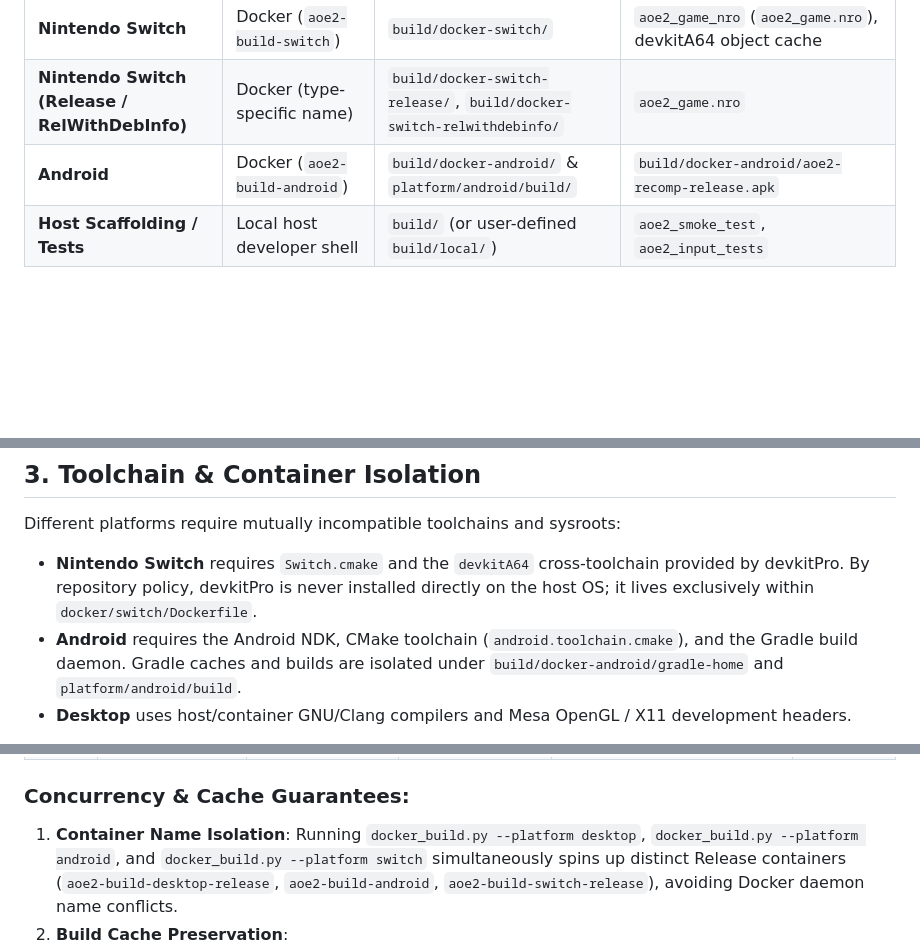
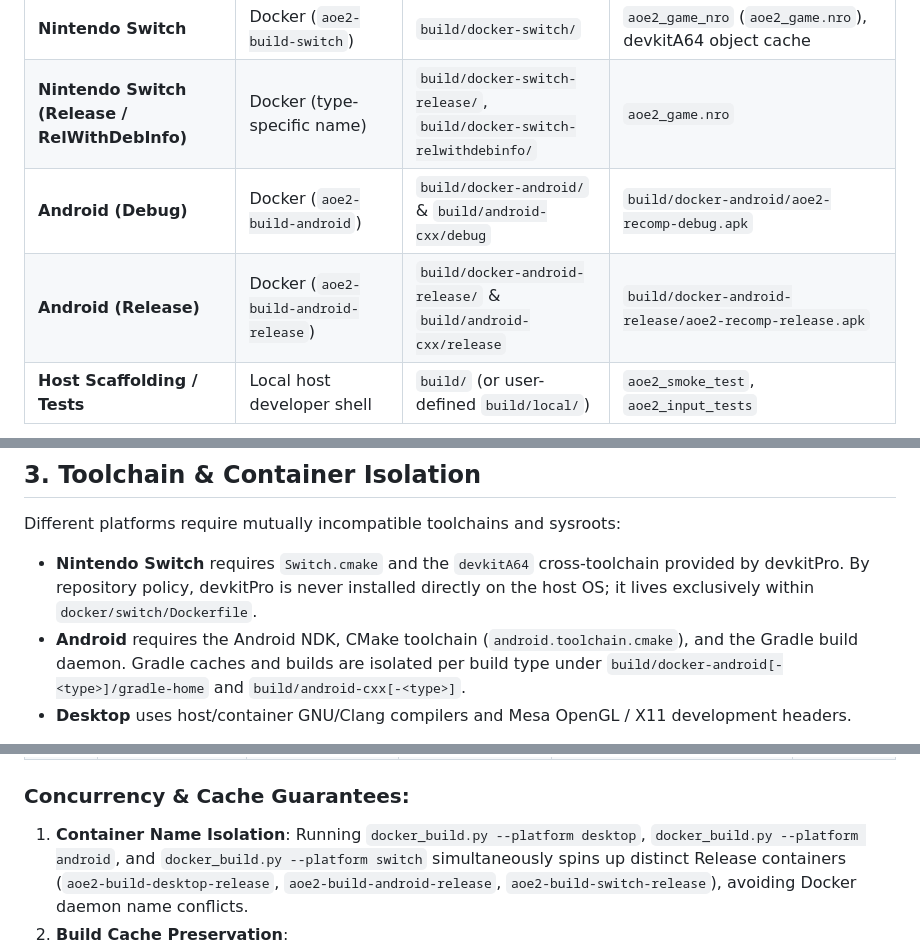
Before and after one commit to samuelcaldas/aoe2-ps2-recomp, a Markdown page: docs/multiplatform-build-isolation.md, 3 parts joined by grey strips. Rendered like a GitHub page; blank space fills up the shorter version.

Commit message:
feat(android): enhance Android build configurations with distinct debug and release output paths

````diff
--- a/docs/multiplatform-build-isolation.md
+++ b/docs/multiplatform-build-isolation.md
@@ -22,7 +22,8 @@ All build outputs and artifacts are quarantined under dedicated, git-ignored sub
 | **Desktop Probe (Host)** | Local host systemd scope | `build/desktop-probe/` | `desktop_runtime_probe` (headless initialization check) |
 | **Nintendo Switch** | Docker (`aoe2-build-switch`) | `build/docker-switch/` | `aoe2_game_nro` (`aoe2_game.nro`), devkitA64 object cache |
 | **Nintendo Switch (Release / RelWithDebInfo)** | Docker (type-specific name) | `build/docker-switch-release/`, `build/docker-switch-relwithdebinfo/` | `aoe2_game.nro` |
-| **Android** | Docker (`aoe2-build-android`) | `build/docker-android/` & `platform/android/build/` | `build/docker-android/aoe2-recomp-release.apk` |
+| **Android (Debug)** | Docker (`aoe2-build-android`) | `build/docker-android/` & `build/android-cxx/debug` | `build/docker-android/aoe2-recomp-debug.apk` |
+| **Android (Release)** | Docker (`aoe2-build-android-release`) | `build/docker-android-release/` & `build/android-cxx/release` | `build/docker-android-release/aoe2-recomp-release.apk` |
 | **Host Scaffolding / Tests** | Local host developer shell | `build/` (or user-defined `build/local/`) | `aoe2_smoke_test`, `aoe2_input_tests` |
 
 ```mermaid
@@ -46,7 +47,7 @@ flowchart TD
 
 Different platforms require mutually incompatible toolchains and sysroots:
 - **Nintendo Switch** requires `Switch.cmake` and the `devkitA64` cross-toolchain provided by devkitPro. By repository policy, devkitPro is never installed directly on the host OS; it lives exclusively within `docker/switch/Dockerfile`.
-- **Android** requires the Android NDK, CMake toolchain (`android.toolchain.cmake`), and the Gradle build daemon. Gradle caches and builds are isolated under `build/docker-android/gradle-home` and `platform/android/build`.
+- **Android** requires the Android NDK, CMake toolchain (`android.toolchain.cmake`), and the Gradle build daemon. Gradle caches and builds are isolated per build type under `build/docker-android[-<type>]/gradle-home` and `build/android-cxx[-<type>]`.
 - **Desktop** uses host/container GNU/Clang compilers and Mesa OpenGL / X11 development headers.
 
 Because each Docker container runs with `-B {build_dir}` pointing to its dedicated path, CMake configuration caches (`CMakeCache.txt`), compiler response files, and Ninja build manifests (`build.ninja`) are never mixed.
@@ -69,5 +70,5 @@ All containerized build and test drivers enforce unique, non-colliding container
 | **Test** | Android Validation | `aoe2-validate-android` | `aoe2-validate-android` | `aoe2.platform=android`, `aoe2.role=validate` | `-j8` |
 
 ### Concurrency & Cache Guarantees:
-1. **Container Name Isolation**: Running `docker_build.py --platform desktop`, `docker_build.py --platform android`, and `docker_build.py --platform switch` simultaneously spins up distinct Release containers (`aoe2-build-desktop-release`, `aoe2-build-android`, `aoe2-build-switch-release`), avoiding Docker daemon name conflicts.
+1. **Container Name Isolation**: Running `docker_build.py --platform desktop`, `docker_build.py --platform android`, and `docker_build.py --platform switch` simultaneously spins up distinct Release containers (`aoe2-build-desktop-release`, `aoe2-build-android-release`, `aoe2-build-switch-release`), avoiding Docker daemon name conflicts.
 2. **Build Cache Preservation**:
````
Also changed, not shown: other parts of docs/multiplatform-build-isolation.md (+2 -2 lines).
